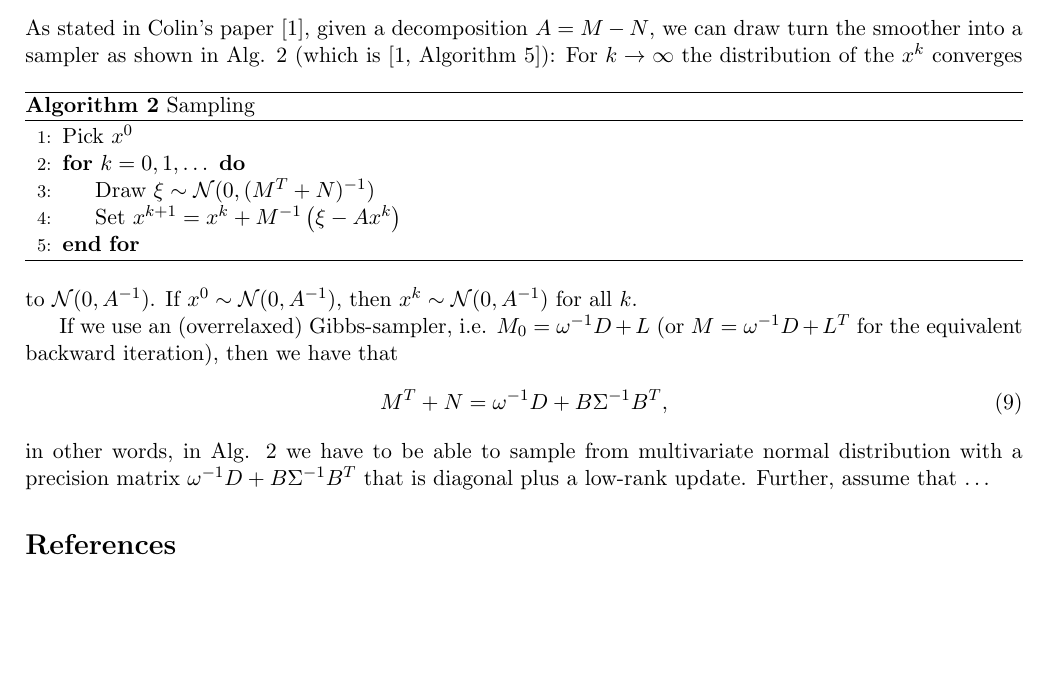
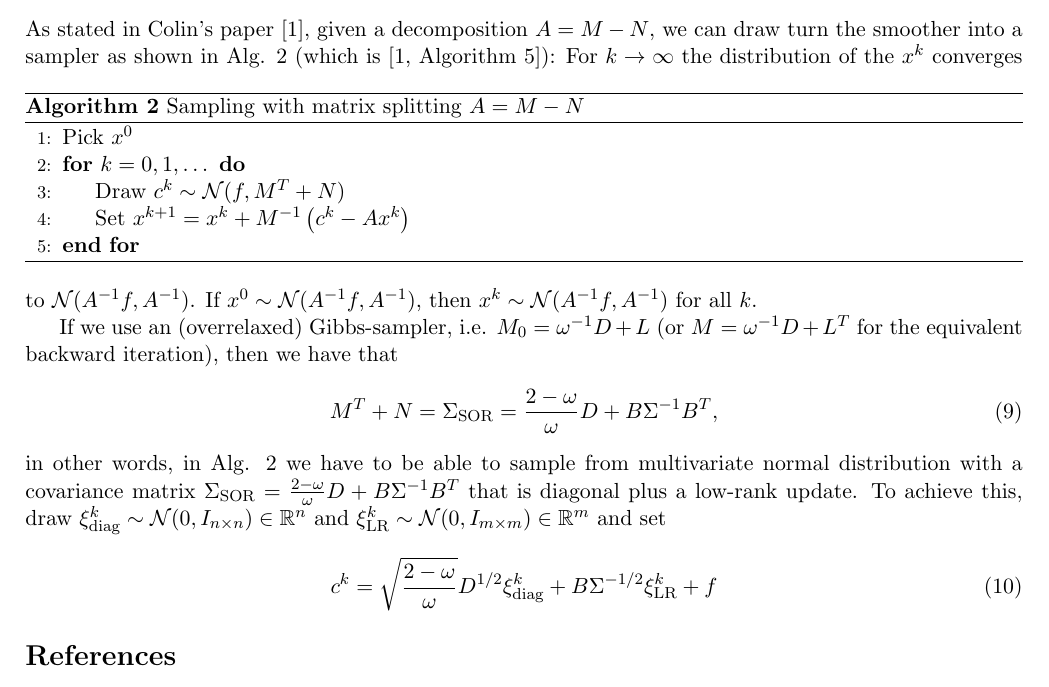
Before and after one commit to nilsfriess/MultigridMC, a LaTeX document (notes/low_rank_smoother.tex): part of page 2 of 2, cut so that both start at the same text, the shorter picture padded with empty space. Compiled offline with pdfLaTeX.

Commit message:
Simplified smoothers

```diff
--- a/notes/low_rank_smoother.tex
+++ b/notes/low_rank_smoother.tex
@@ -77,22 +77,26 @@ Note that the factor $\text{Id} - M_0^{-1}A_0$ arises in the stationary iteratio
 %%%%%%%%%%%%%%%%%%%%%%%%%%%%%%%%%%%%%%%%%%%%%%%%%%%%%%%%%%%%%%%%%%%%%%%%%%%%%%%%%%
 As stated in Colin's paper \cite{Fox2017}, given a decomposition $A=M-N$, we can draw turn the smoother into a sampler as shown in Alg. \ref{alg:general_sampling} (which is \cite[Algorithm 5]{Fox2017}):
 \begin{algorithm}
-    \caption{Sampling}\label{alg:general_sampling}
+    \caption{Sampling with matrix splitting $A=M-N$}\label{alg:general_sampling}
     \begin{algorithmic}[1]
         \State Pick $x^0$
         \For {$k=0,1,\dots$}
-        \State Draw $\xi\sim\mathcal{N}(0,(M^T+N)^{-1})$
-        \State Set $x^{k+1} = x^{k} + M^{-1}\left(\xi - Ax^k \right)$
+        \State Draw $c^k\sim\mathcal{N}(f,M^T+N)$
+        \State Set $x^{k+1} = x^{k} + M^{-1}\left(c^k - Ax^k \right)$
         \EndFor
     \end{algorithmic}
 \end{algorithm}
-For $k\rightarrow \infty$ the distribution of the $x^k$ converges to $\mathcal{N}(0,A^{-1})$. If $x^0\sim\mathcal{N}(0,A^{-1})$, then $x^k\sim \mathcal{N}(0,A^{-1})$ for all $k$.
+For $k\rightarrow \infty$ the distribution of the $x^k$ converges to $\mathcal{N}(A^{-1}f,A^{-1})$. If $x^0\sim\mathcal{N}(A^{-1}f,A^{-1})$, then $x^k\sim \mathcal{N}(A^{-1}f,A^{-1})$ for all $k$.
 
 If we use an (overrelaxed) Gibbs-sampler, i.e. $M_0=\omega^{-1} D+L$ (or $M=\omega^{-1} D+L^T$ for the equivalent backward iteration), then we have that
 \begin{equation}
-    M^T+N = \omega^{-1}D + B\Sigma^{-1}B^T,
+    M^T+N = \Sigma_{\text{SOR}} = \frac{2-\omega}{\omega}D + B\Sigma^{-1}B^T,
 \end{equation}
-in other words, in Alg. \ref{alg:general_sampling} we have to be able to sample from multivariate normal distribution with a precision matrix $\omega^{-1}D + B\Sigma^{-1}B^T$ that is diagonal plus a low-rank update. Further, assume that \dots
+in other words, in Alg. \ref{alg:general_sampling} we have to be able to sample from multivariate normal distribution with a covariance matrix $\Sigma_{\text{SOR}}=\frac{2-\omega}{\omega}D + B\Sigma^{-1}B^T$ that is diagonal plus a low-rank update. To achieve this, draw $\xi^k_\text{diag}\sim\mathcal{N}(0,I_{n\times n})\in\mathbb{R}^n$ and $\xi^k_\text{LR}\sim\mathcal{N}(0,I_{m\times m})\in\mathbb{R}^m$ and set
+\begin{equation}
+    c^k = \sqrt{\frac{2-\omega}{\omega}}D^{1/2} \xi^k_{\text{diag}} + B\Sigma^{-1/2} \xi^k_{\text{LR}} + f
+\end{equation}
+
 %%%%%%%%%%%%%%%%%%%%%%%%%%%%%%%%%%%%%%%%%%%%%%%%%%%%%%%%
 \bibliographystyle{unsrt}
 \bibliography{low_rank_smoother}
```
Also changed, not shown: 5 other files.
